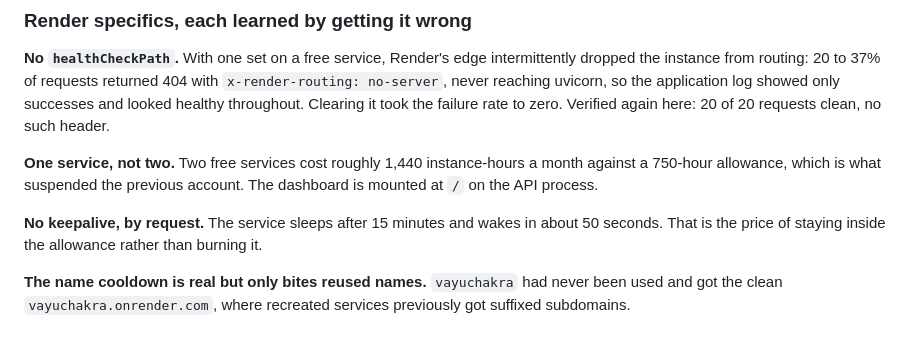
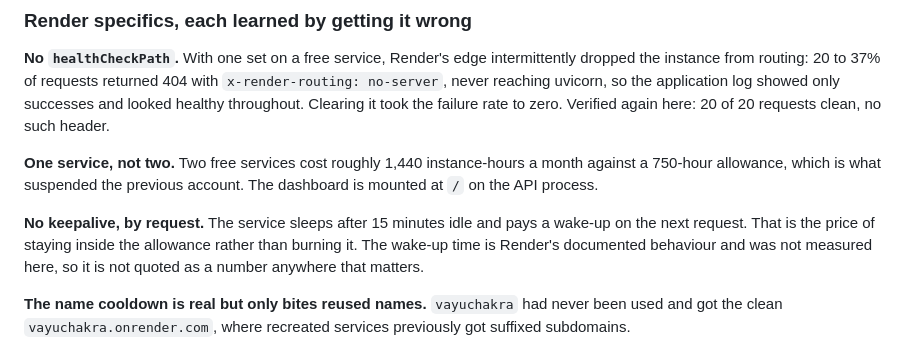
Before and after one commit to bindpratapsingh/VayuChakra, a Markdown page: DECISIONS.md, the part around the change. GitHub-like rendering.

Commit message:
Do not quote a cold-start time I never measured
The README and DECISIONS both said "about 50 seconds". That is a plausible number
for a Python service of this size and I had no measurement behind it. Both now
describe Render's spin-down behaviour and say the wake-up time is not benchmarked
here.

Also adds the hosted screenshots.

Co-Authored-By: Claude Opus 5 (1M context) <noreply@anthropic.com>

```diff
--- a/DECISIONS.md
+++ b/DECISIONS.md
@@ -1317,8 +1317,10 @@ Verified again here: 20 of 20 requests clean, no such header.
 against a 750-hour allowance, which is what suspended the previous account. The
 dashboard is mounted at `/` on the API process.
 
-**No keepalive, by request.** The service sleeps after 15 minutes and wakes in about
-50 seconds. That is the price of staying inside the allowance rather than burning it.
+**No keepalive, by request.** The service sleeps after 15 minutes idle and pays a
+wake-up on the next request. That is the price of staying inside the allowance rather
+than burning it. The wake-up time is Render's documented behaviour and was not measured
+here, so it is not quoted as a number anywhere that matters.
 
 **The name cooldown is real but only bites reused names.** `vayuchakra` had never been
 used and got the clean `vayuchakra.onrender.com`, where recreated services previously
```
Also changed, not shown: README.md (+2 -2 lines), docs/shots/hosted-forecast.png.
